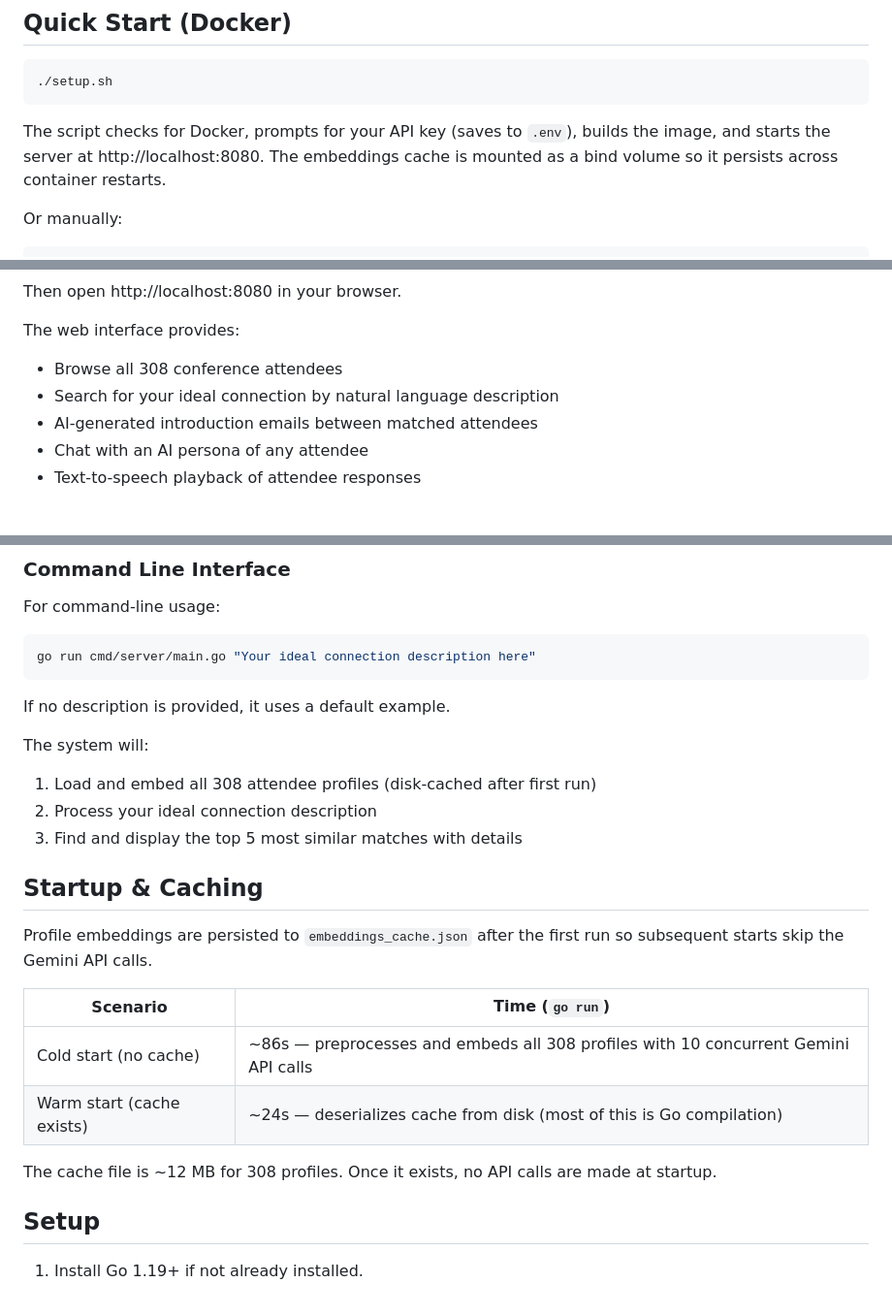
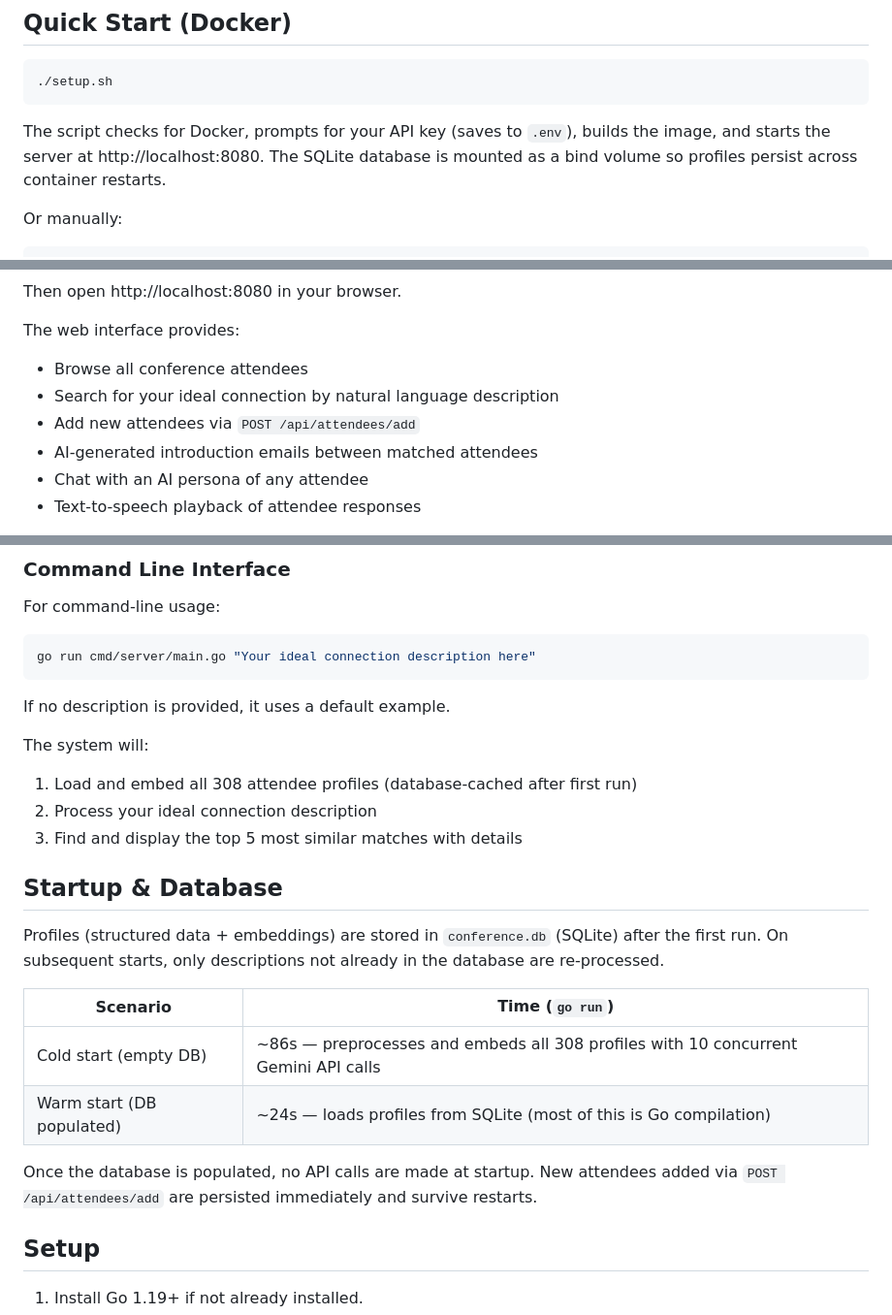
Before and after one commit to silvanamoiceanu/conference-go, a Markdown page: README.md, 3 parts joined by grey strips. Shown at 97% size. Rendered like a GitHub page.

````diff
--- a/README.md
+++ b/README.md
@@ -19,7 +19,7 @@ An AI-enabled smart conference connection matching and email generation system u
 ./setup.sh
 ```
 
-The script checks for Docker, prompts for your API key (saves to `.env`), builds the image, and starts the server at http://localhost:8080. The embeddings cache is mounted as a bind volume so it persists across container restarts.
+The script checks for Docker, prompts for your API key (saves to `.env`), builds the image, and starts the server at http://localhost:8080. The SQLite database is mounted as a bind volume so profiles persist across container restarts.
 
 Or manually:
 
@@ -47,8 +47,9 @@ go run cmd/server/main.go -web -port 3000
 Then open http://localhost:8080 in your browser.
 
 The web interface provides:
-- Browse all 308 conference attendees
+- Browse all conference attendees
 - Search for your ideal connection by natural language description
+- Add new attendees via `POST /api/attendees/add`
 - AI-generated introduction emails between matched attendees
 - Chat with an AI persona of any attendee
 - Text-to-speech playback of attendee responses
@@ -64,20 +65,20 @@ go run cmd/server/main.go "Your ideal connection description here"
 If no description is provided, it uses a default example.
 
 The system will:
-1. Load and embed all 308 attendee profiles (disk-cached after first run)
+1. Load and embed all 308 attendee profiles (database-cached after first run)
 2. Process your ideal connection description
 3. Find and display the top 5 most similar matches with details
 
-## Startup & Caching
+## Startup & Database
 
-Profile embeddings are persisted to `embeddings_cache.json` after the first run so subsequent starts skip the Gemini API calls.
+Profiles (structured data + embeddings) are stored in `conference.db` (SQLite) after the first run. On subsequent starts, only descriptions not already in the database are re-processed.
 
 | Scenario | Time (`go run`) |
 |---|---|
-| Cold start (no cache) | ~86s — preprocesses and embeds all 308 profiles with 10 concurrent Gemini API calls |
-| Warm start (cache exists) | ~24s — deserializes cache from disk (most of this is Go compilation) |
+| Cold start (empty DB) | ~86s — preprocesses and embeds all 308 profiles with 10 concurrent Gemini API calls |
+| Warm start (DB populated) | ~24s — loads profiles from SQLite (most of this is Go compilation) |
 
-The cache file is ~12 MB for 308 profiles. Once it exists, no API calls are made at startup.
+Once the database is populated, no API calls are made at startup. New attendees added via `POST /api/attendees/add` are persisted immediately and survive restarts.
 
 ## Setup
 
````
Also changed, not shown: other parts of README.md (+1 -0 lines).
